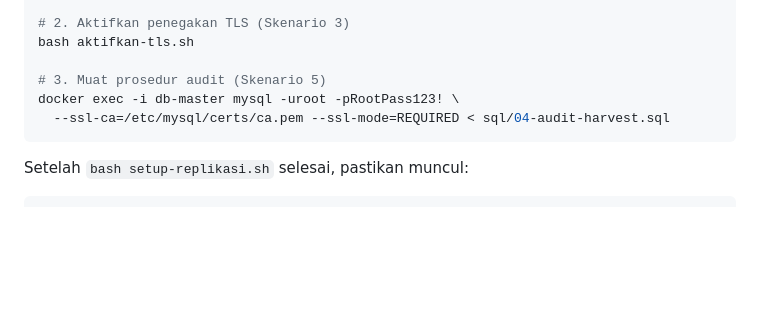
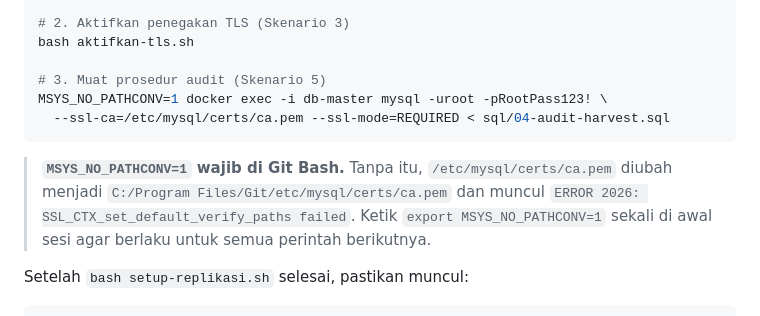
Before and after one commit to gitraya1400/project-kelompok4, a Markdown page: README.md, the part around the change. Drawn GitHub-style; blank space fills up the shorter version.

Commit message:
Add MSYS_NO_PATHCONV=1 prefix requirement for Git Bash to avoid SSL connection errors

````diff
--- a/README.md
+++ b/README.md
@@ -160,9 +160,11 @@ bash setup-replikasi.sh
 bash aktifkan-tls.sh
 
 # 3. Muat prosedur audit (Skenario 5)
-docker exec -i db-master mysql -uroot -pRootPass123! \
+MSYS_NO_PATHCONV=1 docker exec -i db-master mysql -uroot -pRootPass123! \
   --ssl-ca=/etc/mysql/certs/ca.pem --ssl-mode=REQUIRED < sql/04-audit-harvest.sql
 ```
+
+> **`MSYS_NO_PATHCONV=1` wajib di Git Bash.** Tanpa itu, `/etc/mysql/certs/ca.pem` diubah menjadi `C:/Program Files/Git/etc/mysql/certs/ca.pem` dan muncul `ERROR 2026: SSL_CTX_set_default_verify_paths failed`. Ketik `export MSYS_NO_PATHCONV=1` sekali di awal sesi agar berlaku untuk semua perintah berikutnya.
 
 Setelah `bash setup-replikasi.sh` selesai, pastikan muncul:
 
````
Also changed, not shown: PANDUAN-DEMO.md (+53 -26 lines).
